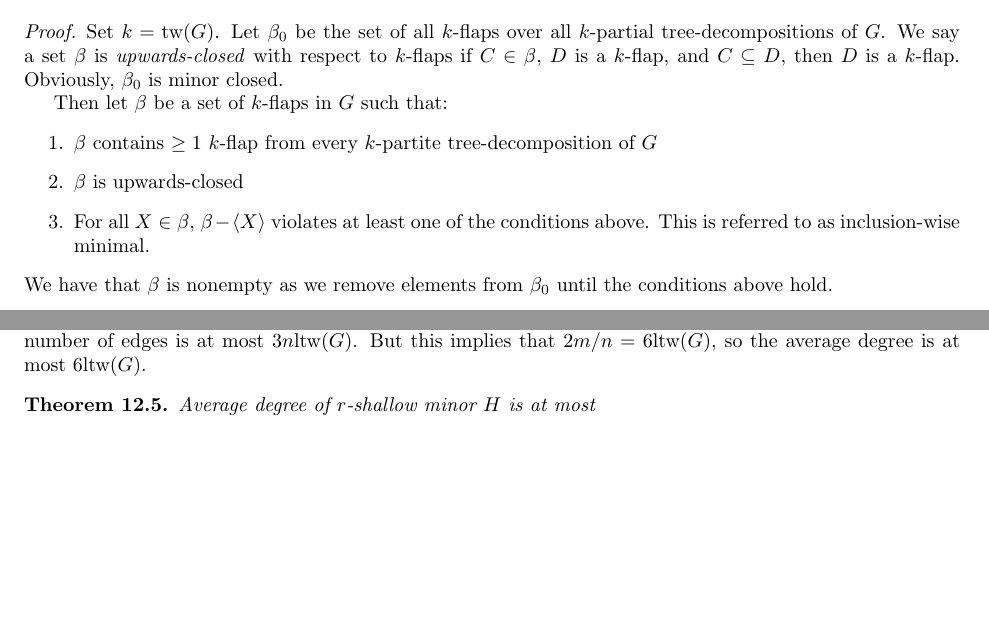
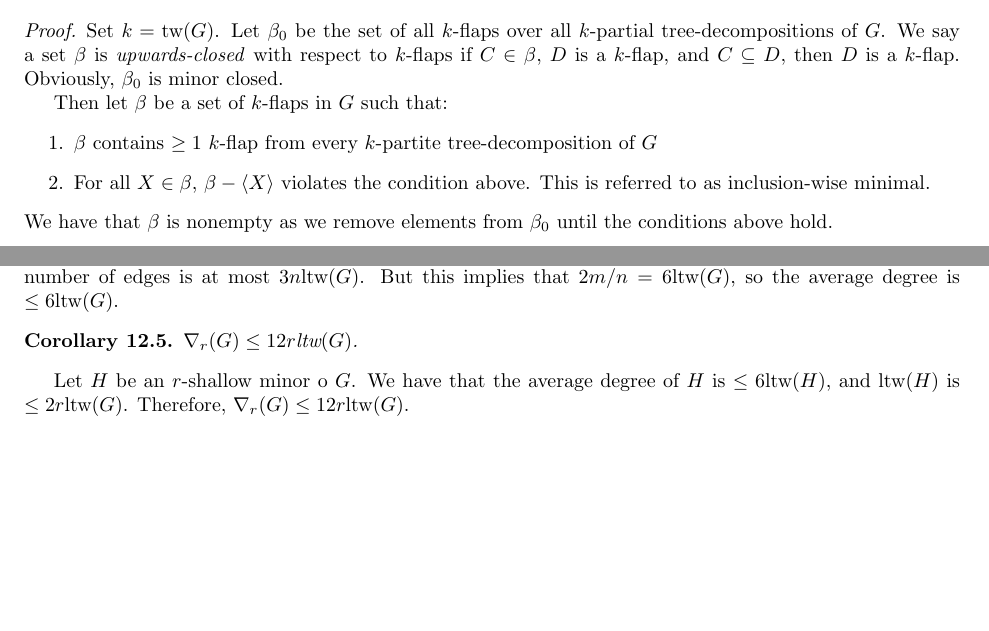
Before and after one commit to ErickLuu/Honours-Project-Notes, a LaTeX document (Notes/Structural Graph Theory/Structural Graph Theory notes.tex): two parts of pages 14 and 16 of 16, joined at a grey line, cut so that both start at the same text, the shorter picture padded with empty space. Compiled offline with pdfLaTeX.

Commit message:
txs auto checkin

```diff
--- a/Notes/Structural Graph Theory/Structural Graph Theory notes.tex
+++ b/Notes/Structural Graph Theory/Structural Graph Theory notes.tex
@@ -607,8 +607,7 @@ We shall put off the proof of lemma until later. For now, we shall assume the le
 	Then let $\beta$ be a set of $k$-flaps in $G$ such that:
 	\begin{enumerate}
 		\item $\beta$ contains $\geq 1$ $k$-flap from every $k$-partite tree-decomposition of $G$
-		\item $\beta$ is upwards-closed
-		\item For all $X \in \beta$, $\beta - \langle X \rangle$ violates at least one of the conditions above. This is referred to as inclusion-wise minimal.
+		\item For all $X \in \beta$, $\beta - \langle X \rangle$ violates the condition above. This is referred to as inclusion-wise minimal.
 	\end{enumerate}
 	We have that $\beta$ is nonempty as we remove elements from $\beta_0$ until the conditions above hold.
 
@@ -711,9 +710,12 @@ Let $H$ be a $r$-shallow minor of $G$. Let $(B_x)_x$ be a tree-decomposition of
 \end{lemma}
 Let $G$ be a graph with layering $(L_k)_k$ and book-embedding $(B_x)_x$ such that the intersections is at most $\ltw(G)$. Then let $B_s$ be a leaf-bag. If $B_s$ is a subset of its neighbouring bag, then combine $B_s$ and repeat. Then there exists a leaf bag $B_s$ such that $B_s$ contains a vertex $q$ not in the neighbouring bag. But $q$ lives in a layer $L_i$, and all of its neighbours must be in $B_s$. But this means that $q$ must only have neighbours that are in $B_s$ and in either $L_i$, $L_{i - 1}$ or $L_{i + 1}$. But this means that $q$ has at most $3 \ltw(G)$ neighbours. Thus shown.
 
-By removing $q$ and repeating this operation, we can iterate through the entire graph. Therefore, the number of edges is at most $3n \ltw(G)$. But this implies that $2m/n = 6 \ltw(G)$, so the average degree is at most $6 \ltw(G)$.
+By removing $q$ and repeating this operation, we can iterate through the entire graph. Therefore, the number of edges is at most $3n \ltw(G)$. But this implies that $2m/n = 6 \ltw(G)$, so the average degree is $ \leq 6 \ltw(G)$.
 
-\begin{theorem}
-	Average degree of $r$-shallow minor $H$ is at most
-\end{theorem}
+\begin{corollary}
+	$\nabla_r(G) \leq 12 r \ltw(G)$.
+\end{corollary}
+Let $H$ be an $r$-shallow minor o $G$. We have that the average degree of $H$ is $\leq 6 \ltw(H)$, and $\ltw(H)$ is $\leq 2r \ltw(G)$. Therefore, $\nabla_r(G) \leq 12r \ltw(G)$.
+
+
 \end{document}
```
